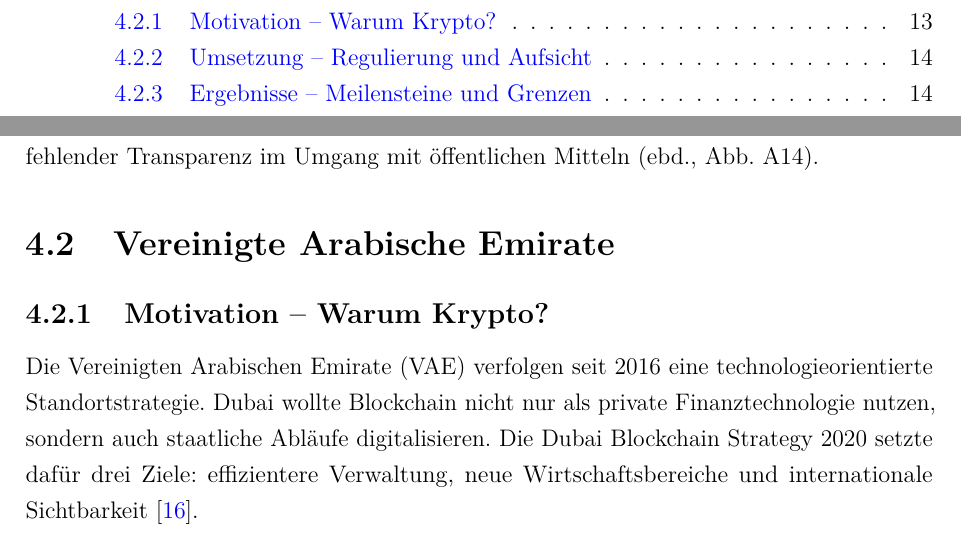
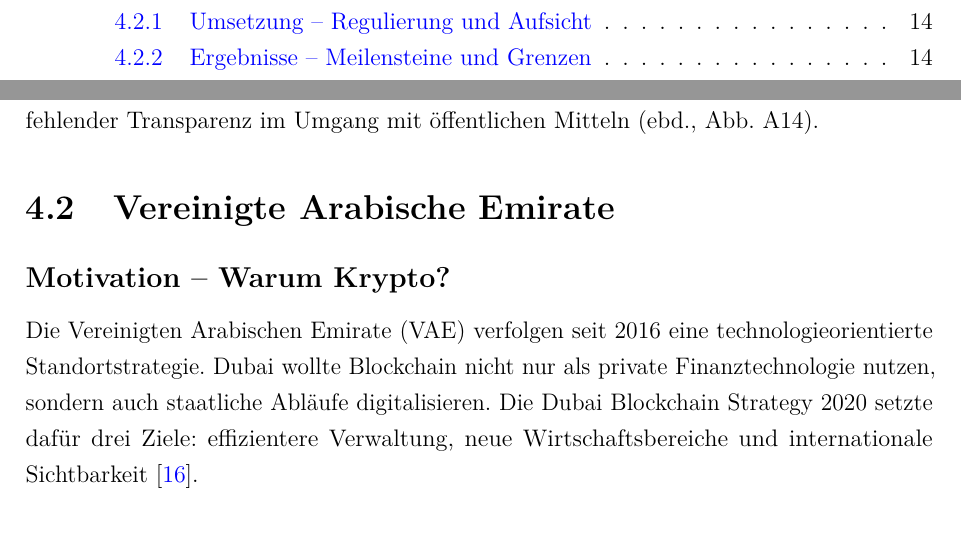
Before and after one commit to tashbaevb/Krypto_IG, a LaTeX document (00_Dokumentation.tex, which reads 04_Kern-Recherche.tex): two parts of pages 2 and 13 of 24, joined at a grey line, cut at the place of the change. Compiled offline with pdfLaTeX.

Commit message:
Potential fix for pull request finding
Co-authored-by: Copilot Autofix powered by AI <175728472+Copilot@users.noreply.github.com>

```diff
--- a/04_Kern-Recherche.tex
+++ b/04_Kern-Recherche.tex
@@ -57,7 +57,7 @@ Das Transaktionsvolumen stieg zum Launch kurz an -- bedingt durch die Bonusausza
 Das Kernversprechen -- günstigere Überweisungen -- blieb unerfüllt. Im Februar 2022 liefen lediglich 1,6\,\% der Rücküberweisungen über digitale Wallets (ebd., S.~2, Fn.~6). Der Grund: die extreme Preisvolatilität von Bitcoin macht ihn für einkommensschwache Haushalte unbrauchbar (ebd., S.~17--18). Zusätzlich litt Chivo unter technischen Störungen und fehlender Transparenz im Umgang mit öffentlichen Mitteln (ebd., Abb.~A14).
 \section{Vereinigte Arabische Emirate}
 
-\subsection{Motivation -- Warum Krypto?}
+\subsection*{Motivation -- Warum Krypto?}
 
 Die Vereinigten Arabischen Emirate (VAE) verfolgen seit 2016 eine technologieorientierte Standortstrategie. Dubai wollte Blockchain nicht nur als private Finanztechnologie nutzen, sondern auch staatliche Abläufe digitalisieren. Die Dubai Blockchain Strategy 2020 setzte dafür drei Ziele: effizientere Verwaltung, neue Wirtschaftsbereiche und internationale Sichtbarkeit \cite{DubaiBlockchain2020}.
 
```
